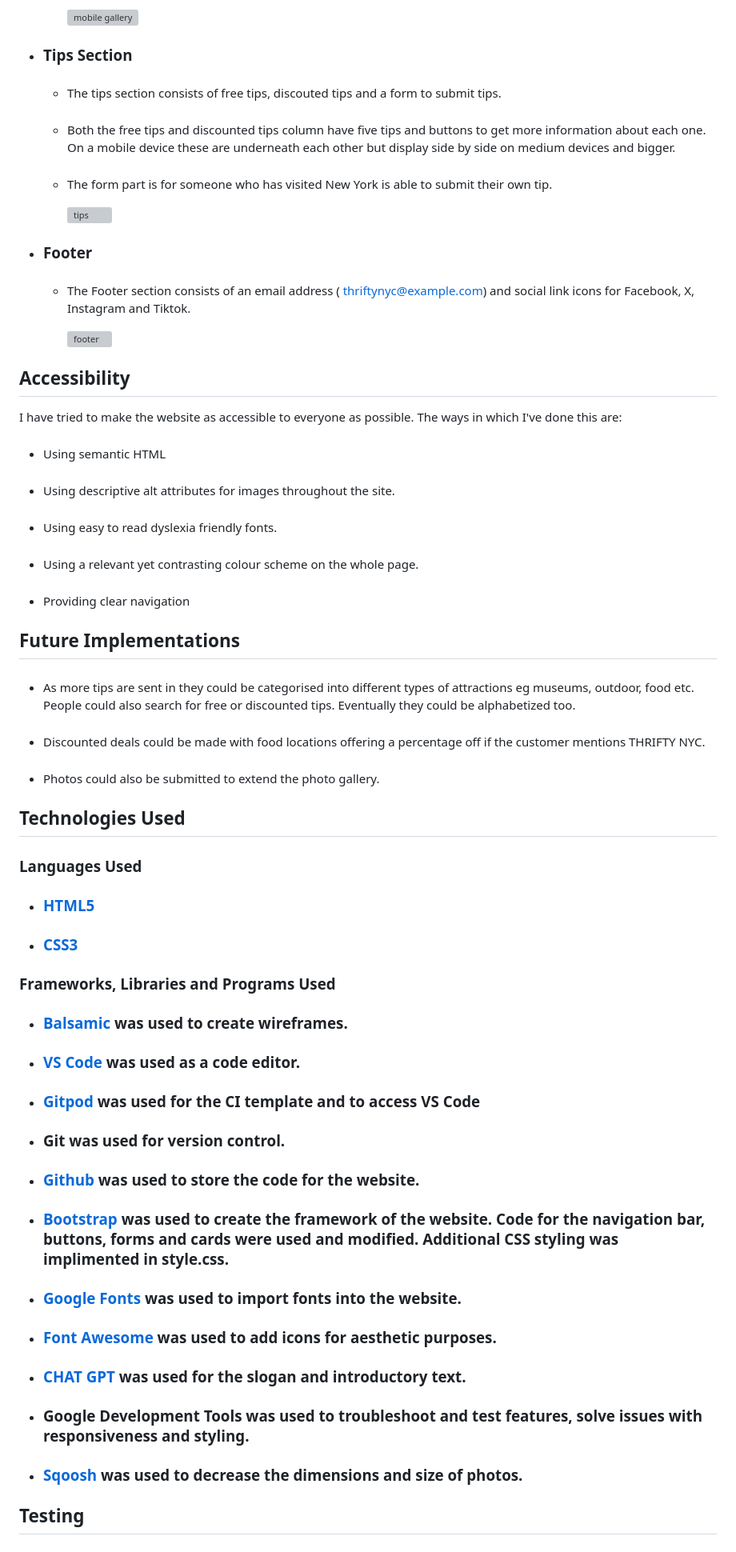
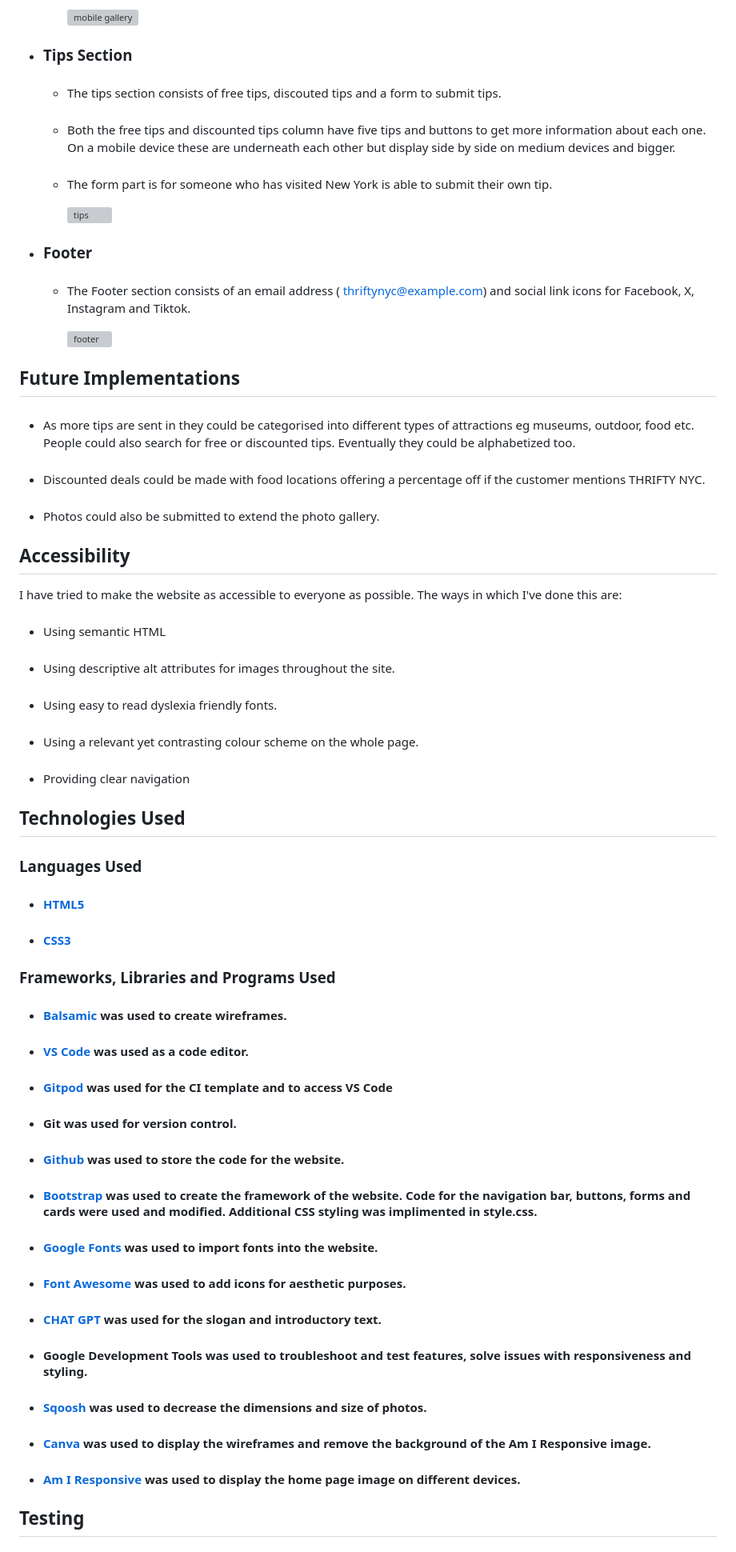
Before and after one commit to Cath127/mp1-new-york, a Markdown page: README.md, the part around one of its changes. Shown at 80% size. Rendered like a GitHub page; grey boxes are pictures that could not be loaded.

```diff
--- a/README.md
+++ b/README.md
@@ -125,63 +196,67 @@ The THRIFTY NYC Website is designed to be responsive and accessible on a range o
 
 
  * ### Tips Section
-    * ###
+    * ####
       The tips section consists of free tips, discouted tips and a form to submit tips.
 
-    * ###
+    * ####
       Both the free tips and discounted tips column have five tips and buttons to get more information about each one.  On a mobile device these are underneath each other but display side by side on medium devices and bigger.
 
-    * ###
+    * ####
       The form part is for someone who has visited New York is able to submit their own tip.
 
       ![tips](https://github.com/Cath127/mp1-new-york/assets/153606011/872685b9-9a3f-48e7-9f3d-786435f7585c)
 
   * ### Footer
-    * ###
+    * ####
       The Footer section consists of an email address ( thriftynyc@example.com) and social link icons for Facebook, X, Instagram and Tiktok.
 
       ![footer](https://github.com/Cath127/mp1-new-york/assets/153606011/d2303bb1-4da9-43b3-b8bc-1392a956f43a)
 
+
+## Future Implementations
+  * ####
+    As more tips are sent in they could be categorised into different types of attractions eg museums, outdoor, food etc.  People could also search for free or discounted tips.  Eventually they could be alphabetized too.
+  * ####
+    Discounted deals could be made with food locations offering a percentage off if the customer mentions THRIFTY NYC.
+  * ####
+    Photos could also be submitted to extend the photo gallery.
+
+
 ## Accessibility
   I have tried to make the website as accessible to everyone as possible.  The ways in which I've done this are:
-  * ###
+  * ####
     Using semantic HTML
-  * ###
+  * ####
     Using descriptive alt attributes for images throughout the site.
-  * ###
+  * ####
     Using easy to read dyslexia friendly fonts.
-  * ###
+  * ####
     Using a relevant yet contrasting colour scheme on the whole page.
-  * ###
+  * ####
     Providing clear navigation
 
-## Future Implementations
-  * ###
-    As more tips are sent in they could be categorised into different types of attractions eg museums, outdoor, food etc.  People could also search for free or discounted tips.  Eventually they could be alphabetized too.
-  * ###
-    Discounted deals could be made with food locations offering a percentage off if the customer mentions THRIFTY NYC.
-  * ###
-    Photos could also be submitted to extend the photo gallery.
 
 ## Technologies Used
 
   ### Languages Used
-   * ### [HTML5](https://en.wikipedia.org/wiki/HTML5)
-   * ### [CSS3](https://en.wikipedia.org/wiki/CSS#CSS_3)
+   * #### [HTML5](https://en.wikipedia.org/wiki/HTML5)
+   * #### [CSS3](https://en.wikipedia.org/wiki/CSS#CSS_3)
 
   ### Frameworks, Libraries and Programs Used
-   * ### [Balsamic](https://balsamiq.com/) was used to create wireframes.
-   * ### [VS Code](https://code.visualstudio.com/) was used as a code editor.
-   * ### [Gitpod](https://www.gitpod.io/) was used for the CI template and to access VS Code
-   * ### Git was used for version control.
-   * ### [Github](https://github.com/) was used to store the code for the website.
-   * ### [Bootstrap](https://getbootstrap.com/) was used to create the framework of the website.  Code for the navigation bar, buttons, forms and cards were used and modified. Additional CSS styling was implimented in style.css.
-   * ### [Google Fonts](https://fonts.google.com/) was used to import fonts into the website.
-   * ### [Font Awesome](https://fontawesome.com/) was used to add icons for aesthetic purposes.
-   * ### [CHAT GPT](https://chat.openai.com/) was used for the slogan and introductory text.
-   * ### Google Development Tools was used to troubleshoot and test features, solve issues with responsiveness and styling.
-   * ### [Sqoosh](https://squoosh.app/) was used to decrease the dimensions and size of photos.
-
+   * #### [Balsamic](https://balsamiq.com/) was used to create wireframes.
+   * #### [VS Code](https://code.visualstudio.com/) was used as a code editor.
+   * #### [Gitpod](https://www.gitpod.io/) was used for the CI template and to access VS Code
+   * #### Git was used for version control.
+   * #### [Github](https://github.com/) was used to store the code for the website.
+   * #### [Bootstrap](https://getbootstrap.com/) was used to create the framework of the website.  Code for the navigation bar, buttons, forms and cards were used and modified. Additional CSS styling was implimented in style.css.
+   * #### [Google Fonts](https://fonts.google.com/) was used to import fonts into the website.
+   * #### [Font Awesome](https://fontawesome.com/) was used to add icons for aesthetic purposes.
+   * #### [CHAT GPT](https://chat.openai.com/) was used for the slogan and introductory text.
+   * #### Google Development Tools was used to troubleshoot and test features, solve issues with responsiveness and styling.
+   * #### [Sqoosh](https://squoosh.app/) was used to decrease the dimensions and size of photos.
+   * #### [Canva](https://www.canva.com/) was used to display the wireframes and remove the background of the Am I Responsive image.
+   * #### [Am I Responsive](https://amiresponsive.co.uk/) was used to display the home page image on different devices.
 
 ## Testing
 
```
Also changed, not shown: other parts of README.md (+96 -25 lines).
